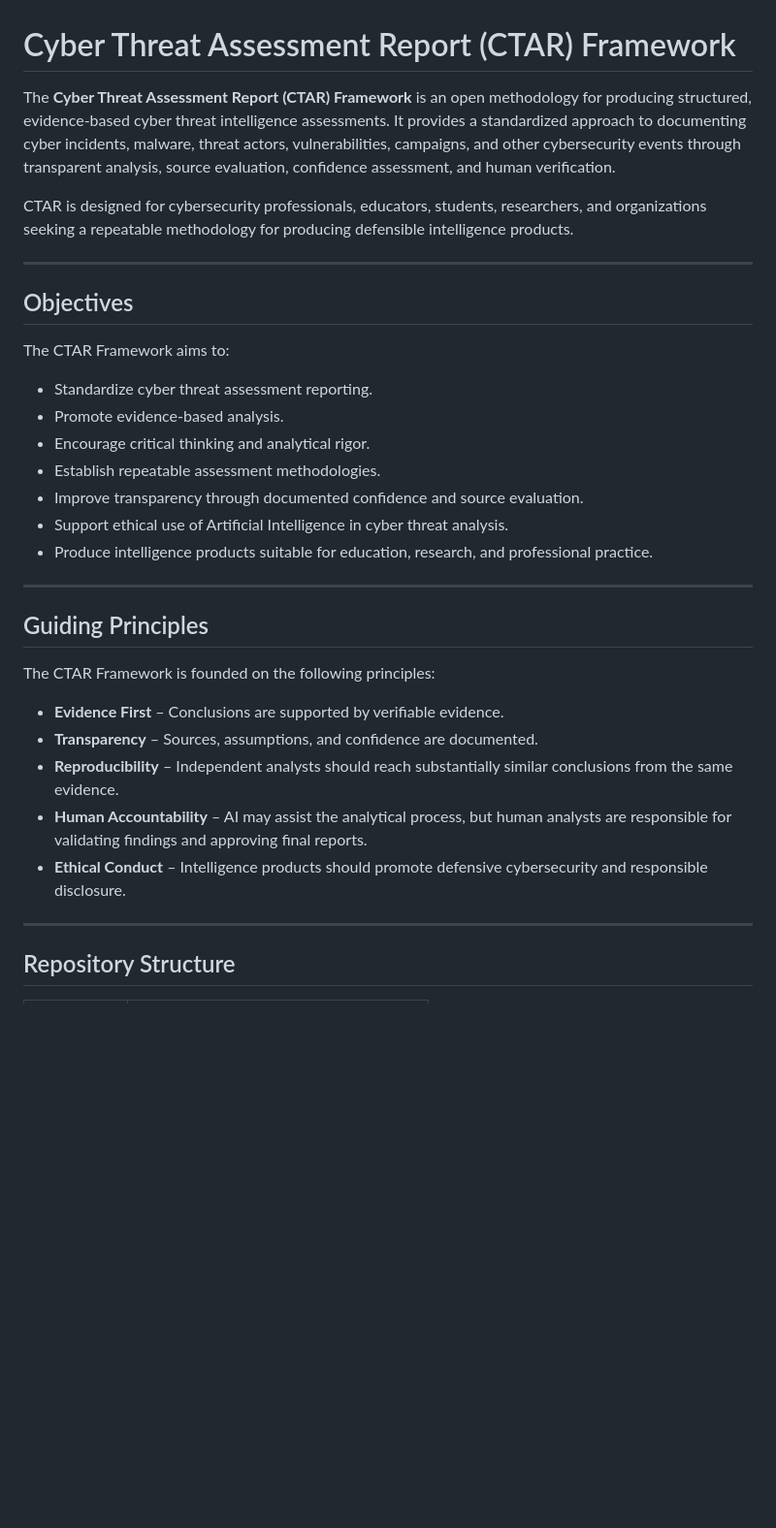
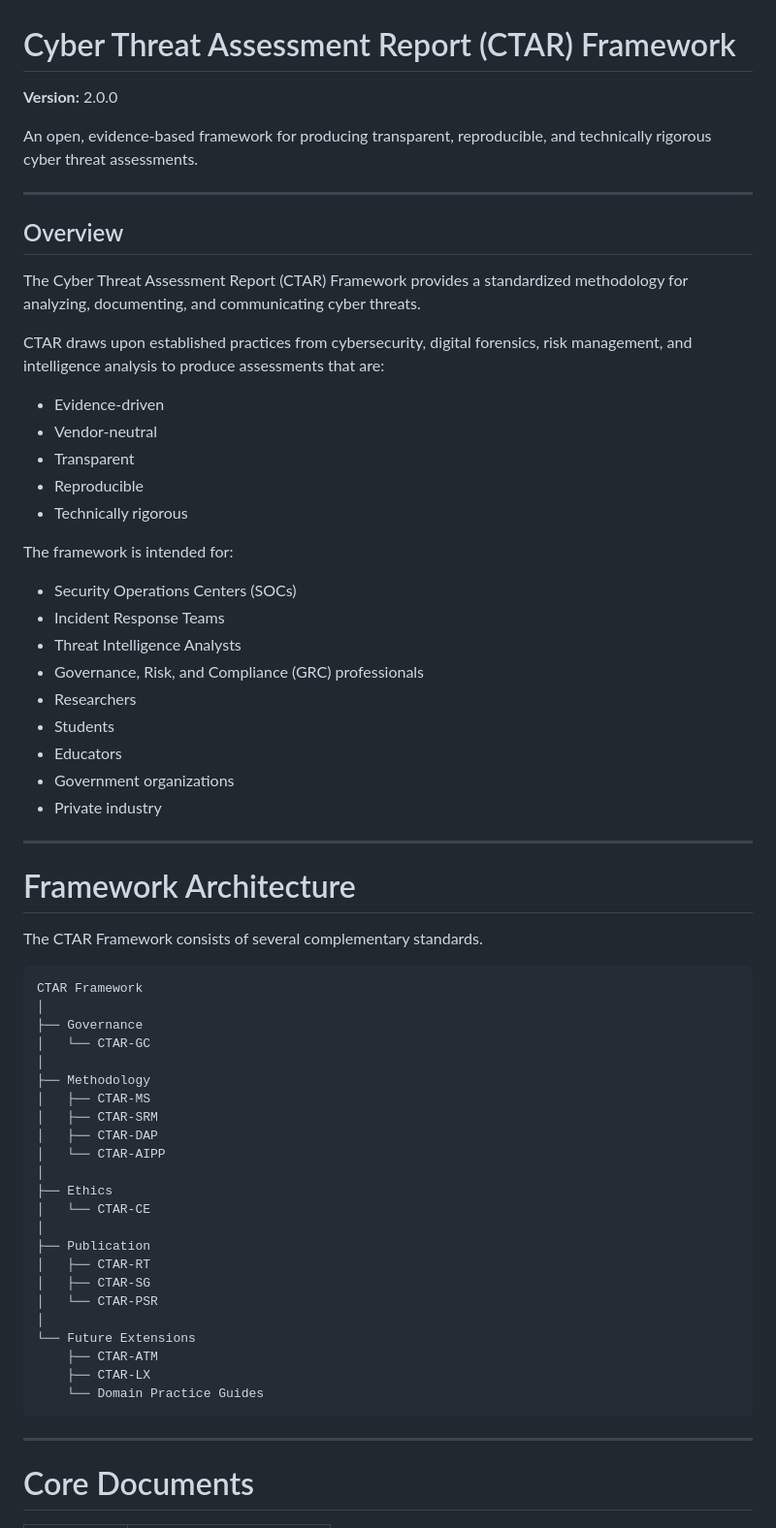
Before and after one commit to jeremyblevins/ctar, a Markdown page: README.md, the part around one of its changes. Shown at 97% size. Rendered like a GitHub page; blank space fills up the shorter version.

````diff
--- a/README.md
+++ b/README.md
@@ -1,36 +1,68 @@
 # Cyber Threat Assessment Report (CTAR) Framework
 
-The **Cyber Threat Assessment Report (CTAR) Framework** is an open methodology for producing structured, evidence-based cyber threat intelligence assessments. It provides a standardized approach to documenting cyber incidents, malware, threat actors, vulnerabilities, campaigns, and other cybersecurity events through transparent analysis, source evaluation, confidence assessment, and human verification.
+**Version:** 2.0.0
 
-CTAR is designed for cybersecurity professionals, educators, students, researchers, and organizations seeking a repeatable methodology for producing defensible intelligence products.
+An open, evidence-based framework for producing transparent, reproducible, and technically rigorous cyber threat assessments.
 
 ---
 
-## Objectives
+## Overview
 
-The CTAR Framework aims to:
+The Cyber Threat Assessment Report (CTAR) Framework provides a standardized methodology for analyzing, documenting, and communicating cyber threats.
 
-- Standardize cyber threat assessment reporting.
-- Promote evidence-based analysis.
-- Encourage critical thinking and analytical rigor.
-- Establish repeatable assessment methodologies.
-- Improve transparency through documented confidence and source evaluation.
-- Support ethical use of Artificial Intelligence in cyber threat analysis.
-- Produce intelligence products suitable for education, research, and professional practice.
+CTAR draws upon established practices from cybersecurity, digital forensics, risk management, and intelligence analysis to produce assessments that are:
+
+- Evidence-driven
+- Vendor-neutral
+- Transparent
+- Reproducible
+- Technically rigorous
+
+The framework is intended for:
+
+- Security Operations Centers (SOCs)
+- Incident Response Teams
+- Threat Intelligence Analysts
+- Governance, Risk, and Compliance (GRC) professionals
+- Researchers
+- Students
+- Educators
+- Government organizations
+- Private industry
 
 ---
 
-## Guiding Principles
+# Framework Architecture
 
-The CTAR Framework is founded on the following principles:
+The CTAR Framework consists of several complementary standards.
 
-- **Evidence First** – Conclusions are supported by verifiable evidence.
-- **Transparency** – Sources, assumptions, and confidence are documented.
-- **Reproducibility** – Independent analysts should reach substantially similar conclusions from the same evidence.
-- **Human Accountability** – AI may assist the analytical process, but human analysts are responsible for validating findings and approving final reports.
-- **Ethical Conduct** – Intelligence products should promote defensive cybersecurity and responsible disclosure.
+```
+CTAR Framework
+│
+├── Governance
+│   └── CTAR-GC
+│
+├── Methodology
+│   ├── CTAR-MS
+│   ├── CTAR-SRM
+│   ├── CTAR-DAP
+│   └── CTAR-AIPP
+│
+├── Ethics
+│   └── CTAR-CE
+│
+├── Publication
+│   ├── CTAR-RT
+│   ├── CTAR-SG
+│   └── CTAR-PSR
+│
+└── Future Extensions
+    ├── CTAR-ATM
+    ├── CTAR-LX
+    └── Domain Practice Guides
+```
 
 ---
 
-## Repository Structure
+# Core Documents
 
````
Also changed, not shown: other parts of README.md (+77 -60 lines).
